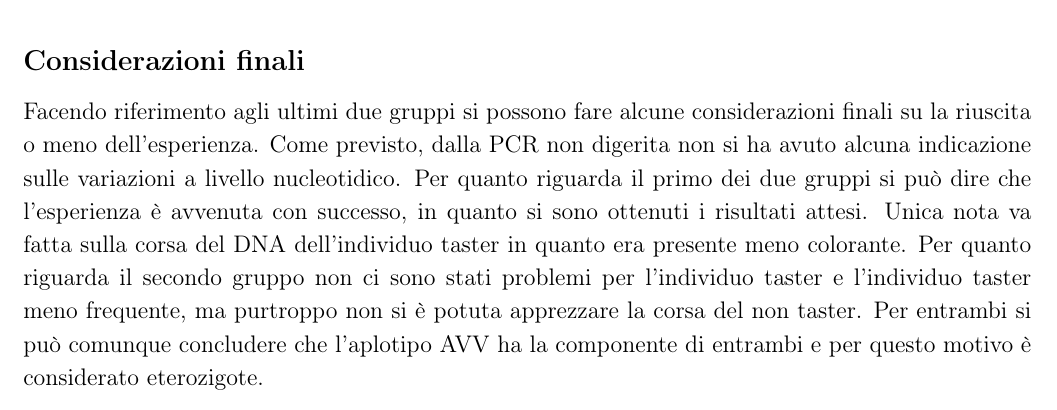
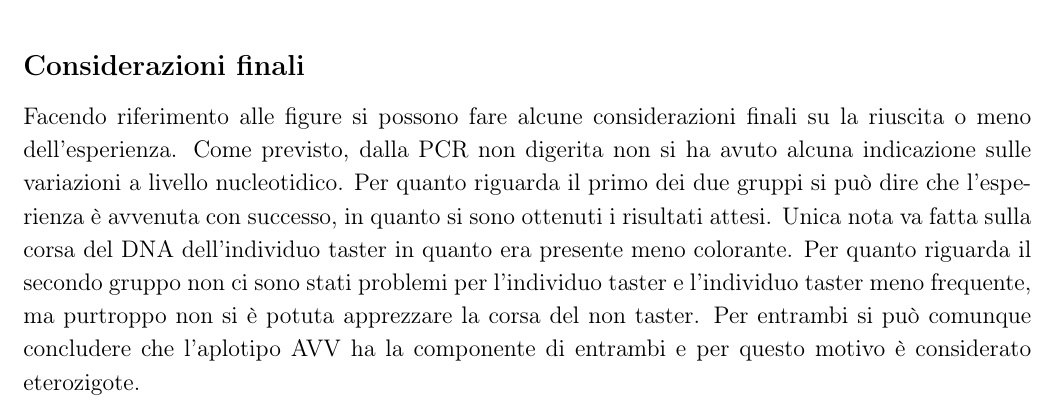
Before and after one commit to giacThePhantom/LabGenetica, a LaTeX document (Principal.tex, which reads Chapters/04_AnalisiRFLP.tex): part of page 14 of 14, cut so that both start at the same text. Compiled offline with pdfLaTeX.

Commit message:
Revert "Update 04_AnalisiRFLP.tex"
This reverts commit a413acc2157cf4e6b84b03a0801dfbd07201d0ac.

```diff
--- a/Chapters/04_AnalisiRFLP.tex
+++ b/Chapters/04_AnalisiRFLP.tex
@@ -39,7 +40,7 @@
 
 	\subsection*{Considerazioni finali}
 
-	Facendo riferimento agli ultimi due gruppi si possono fare alcune considerazioni finali su la riuscita o meno dell'esperienza.
+	Facendo riferimento alle figure si possono fare alcune considerazioni finali su la riuscita o meno dell'esperienza.
 	Come previsto, dalla PCR non digerita non si ha avuto alcuna indicazione sulle variazioni a livello nucleotidico.
 	Per quanto riguarda il primo dei due gruppi si può dire che l'esperienza è avvenuta con successo, in quanto si sono ottenuti i risultati attesi. Unica nota va fatta sulla corsa del DNA dell'individuo taster in quanto era presente meno colorante.
 	Per quanto riguarda il secondo gruppo non ci sono stati problemi per l'individuo taster e l'individuo taster meno frequente, ma purtroppo non si è potuta apprezzare la corsa del non taster.
```
Also changed, not shown: Chapters/04_AnalisiRFLP.tex (1 more changed lines).
